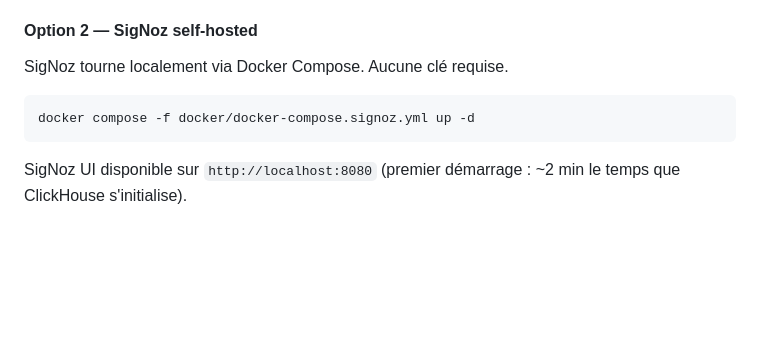
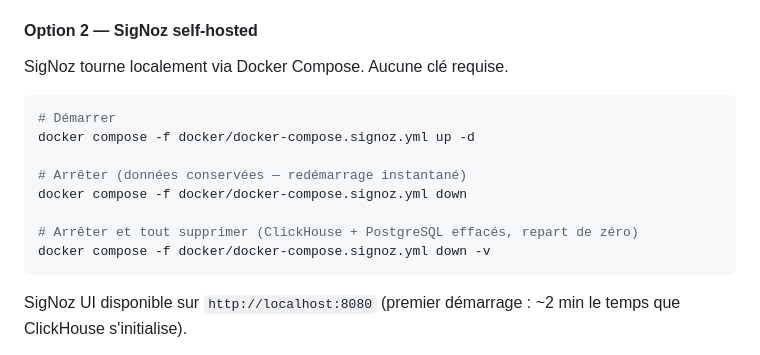
Before and after one commit to AndyMelone/artefact-arteci, a Markdown page: README.md, the part around the change. Rendered like a GitHub page; blank space fills up the shorter version.

Commit message:
docs: ajouter des instructions pour démarrer et arrêter SigNoz avec Docker Compose

````diff
--- a/README.md
+++ b/README.md
@@ -157,7 +157,14 @@ L'API se connecte automatiquement à `ingest.us2.signoz.cloud:443` avec TLS. Les
 SigNoz tourne localement via Docker Compose. Aucune clé requise.
 
 ```bash
+# Démarrer
 docker compose -f docker/docker-compose.signoz.yml up -d
+
+# Arrêter (données conservées — redémarrage instantané)
+docker compose -f docker/docker-compose.signoz.yml down
+
+# Arrêter et tout supprimer (ClickHouse + PostgreSQL effacés, repart de zéro)
+docker compose -f docker/docker-compose.signoz.yml down -v
 ```
 
 SigNoz UI disponible sur `http://localhost:8080` (premier démarrage : ~2 min le temps que ClickHouse s'initialise).
````
